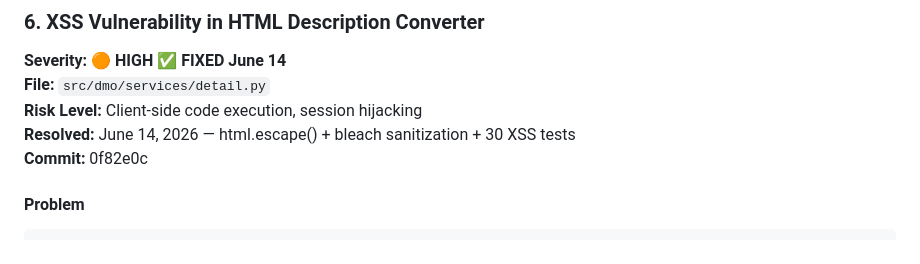
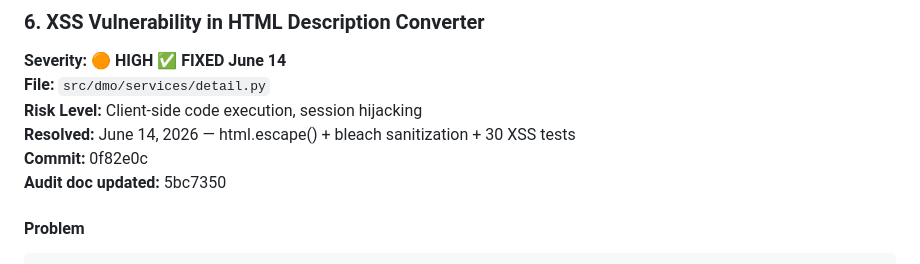
Before and after one commit to kavehs87/unified-my3pai-place-service, a Markdown page: plans/AUDIT-PRODUCTION-READINESS.md, the part around the change. Rendered like a GitHub page.

Commit message:
docs: add audit doc ref for issue #6

```diff
--- a/plans/AUDIT-PRODUCTION-READINESS.md
+++ b/plans/AUDIT-PRODUCTION-READINESS.md
@@ -517,6 +517,7 @@ Setting `REPEATABLE_READ` globally would add MVCC overhead and potential seriali
 **Risk Level:** Client-side code execution, session hijacking
 **Resolved:** June 14, 2026 — html.escape() + bleach sanitization + 30 XSS tests
 **Commit:** 0f82e0c
+**Audit doc updated:** 5bc7350
 
 #### Problem
 
```
